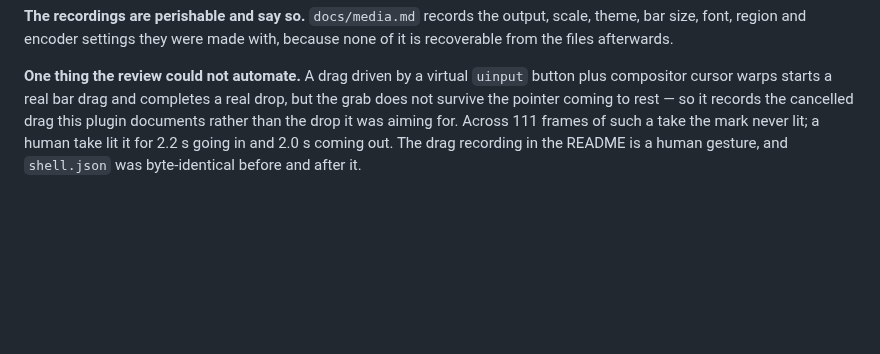
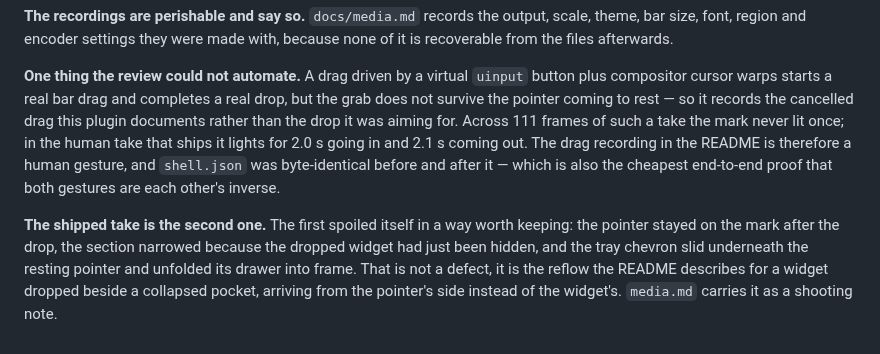
Before and after one commit to jrmmhm/omarchy-pocket, a Markdown page: docs/decisions/0010-the-publication-review-changes-documentation-not-code.md, the part around the change. Rendered like a GitHub page; blank space fills up the shorter version.

```diff
--- a/docs/decisions/0010-the-publication-review-changes-documentation-not-code.md
+++ b/docs/decisions/0010-the-publication-review-changes-documentation-not-code.md
@@ -132,6 +132,16 @@ with, because none of it is recoverable from the files afterwards.
 button plus compositor cursor warps starts a real bar drag and completes a real
 drop, but the grab does not survive the pointer coming to rest — so it records
 the cancelled drag this plugin documents rather than the drop it was aiming for.
-Across 111 frames of such a take the mark never lit; a human take lit it for
-2.2 s going in and 2.0 s coming out. The drag recording in the README is a human
-gesture, and `shell.json` was byte-identical before and after it.
+Across 111 frames of such a take the mark never lit once; in the human take that
+ships it lights for 2.0 s going in and 2.1 s coming out. The drag recording in
+the README is therefore a human gesture, and `shell.json` was byte-identical
+before and after it — which is also the cheapest end-to-end proof that both
+gestures are each other's inverse.
+
+**The shipped take is the second one.** The first spoiled itself in a way worth
+keeping: the pointer stayed on the mark after the drop, the section narrowed
+because the dropped widget had just been hidden, and the tray chevron slid
+underneath the resting pointer and unfolded its drawer into frame. That is not a
+defect, it is the reflow the README describes for a widget dropped beside a
+collapsed pocket, arriving from the pointer's side instead of the widget's.
+`media.md` carries it as a shooting note.
```
Also changed, not shown: docs/media.md (+20 -6 lines), docs/pocket-drag.gif.
